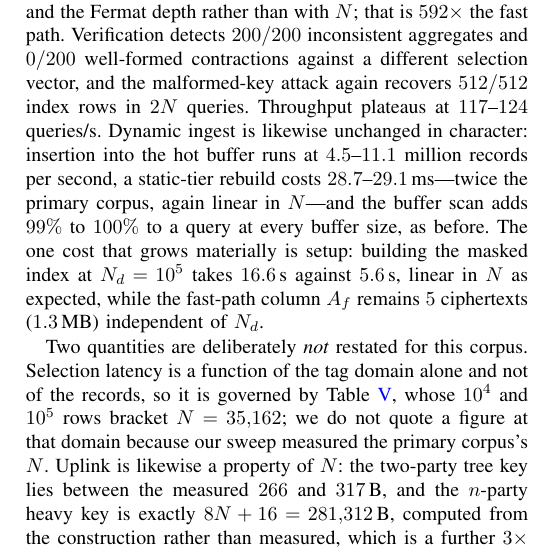
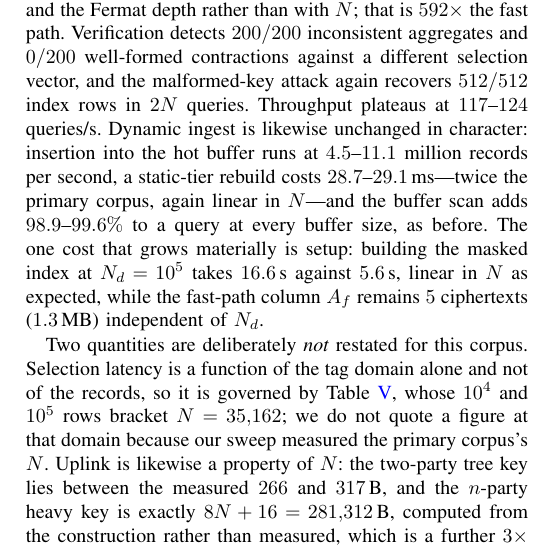
Before and after one commit to mazharulmd/Collusion-Resilient-Searchable-Homomorphic-Encryption-MultiCloud, a LaTeX paper (paper/CRSHE_v2_full.tex): part of one column of page 13 of 15, cut so that both start at the same text. Compiled offline with pdfLaTeX.

Commit message:
Correct the ingest overhead range against the CSV, flag the stale beijing E1
The buffer-scan overhead was written as 99-100% from the console, which
rounds 99.5735 up. The CSV says 98.8776-99.5735, so the paper now says
98.9-99.6%.

Also notes in the README that the released beijing/e1_dpf.csv and e4_comm.csv
cover N=11,580 -- the primary corpus's tag domain -- because they predate the
corpus-derived sweep, which is why the paper quotes no selection latency for
that corpus.

Co-Authored-By: Claude Opus 5 <noreply@anthropic.com>
Claude-Session: https://claude.ai/code/session_01F8XjXVsJJqxZQK3aSgbG5N

```diff
--- a/paper/CRSHE_v2_full.tex
+++ b/paper/CRSHE_v2_full.tex
@@ -1046,7 +1046,7 @@ queries. Throughput plateaus at $117$--$124$ queries/s. Dynamic ingest is
 likewise unchanged in character: insertion into the hot buffer runs at
 $4.5$--$11.1$ million records per second, a static-tier rebuild costs
 $28.7$--$29.1$\,ms---twice the primary corpus, again linear in $N$---and the
-buffer scan adds $99\%$ to $100\%$ to a query at every buffer size, as before.
+buffer scan adds $98.9$--$99.6\%$ to a query at every buffer size, as before.
 The one cost that grows materially is setup: building the masked index at
 $N_d=10^5$ takes $16.6$\,s against $5.6$\,s, linear in $N$ as expected, while
 the fast-path column $A_f$ remains $5$ ciphertexts ($1.3$\,MB) independent of
```
Also changed, not shown: README.md.
